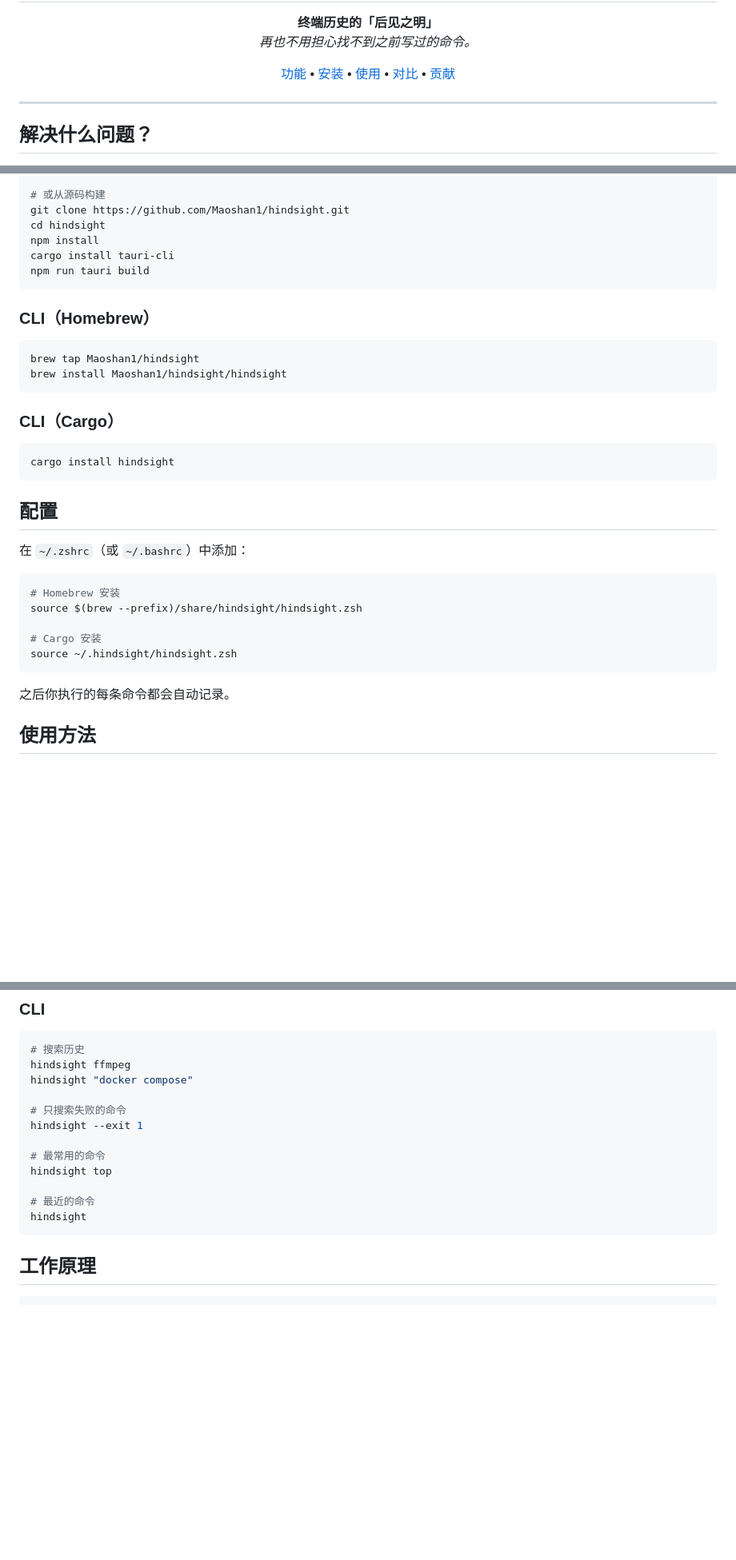
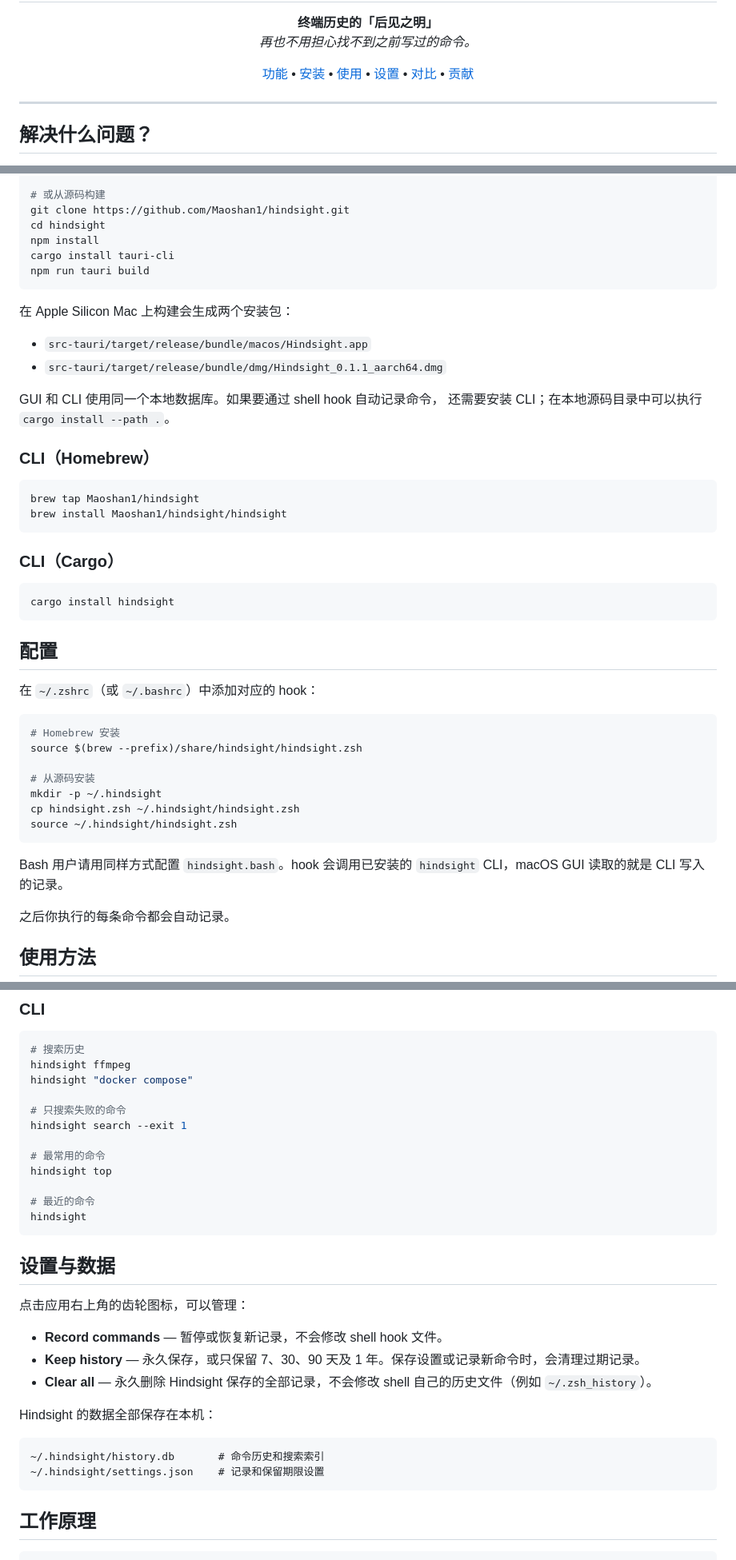
Before and after one commit to Maoshan1/hindsight, a Markdown page: README.zh-CN.md, 3 parts joined by grey strips. Shown at 80% size. GitHub-like rendering; blank space fills up the shorter version.

````diff
--- a/README.zh-CN.md
+++ b/README.zh-CN.md
@@ -13,6 +13,7 @@
   <a href="#功能特性">功能</a> •
   <a href="#安装">安装</a> •
   <a href="#使用方法">使用</a> •
+  <a href="#设置与数据">设置</a> •
   <a href="#对比">对比</a> •
   <a href="#贡献">贡献</a>
 </p>
@@ -53,6 +56,14 @@ cargo install tauri-cli
 npm run tauri build
 ```
 
+在 Apple Silicon Mac 上构建会生成两个安装包：
+
+- `src-tauri/target/release/bundle/macos/Hindsight.app`
+- `src-tauri/target/release/bundle/dmg/Hindsight_0.1.1_aarch64.dmg`
+
+GUI 和 CLI 使用同一个本地数据库。如果要通过 shell hook 自动记录命令，
+还需要安装 CLI；在本地源码目录中可以执行 `cargo install --path .`。
+
 ### CLI（Homebrew）
 
 ```bash
@@ -68,15 +79,20 @@ cargo install hindsight
 
 ## 配置
 
-在 `~/.zshrc`（或 `~/.bashrc`）中添加：
+在 `~/.zshrc`（或 `~/.bashrc`）中添加对应的 hook：
 
 ```bash
 # Homebrew 安装
 source $(brew --prefix)/share/hindsight/hindsight.zsh
 
-# Cargo 安装
+# 从源码安装
+mkdir -p ~/.hindsight
+cp hindsight.zsh ~/.hindsight/hindsight.zsh
 source ~/.hindsight/hindsight.zsh
 ```
+
+Bash 用户请用同样方式配置 `hindsight.bash`。hook 会调用已安装的
+`hindsight` CLI，macOS GUI 读取的就是 CLI 写入的记录。
 
 之后你执行的每条命令都会自动记录。
 
@@ -102,13 +118,28 @@ hindsight ffmpeg
 hindsight "docker compose"
 
 # 只搜索失败的命令
-hindsight --exit 1
+hindsight search --exit 1
 
 # 最常用的命令
 hindsight top
 
 # 最近的命令
 hindsight
+```
+
+## 设置与数据
+
+点击应用右上角的齿轮图标，可以管理：
+
+- **Record commands** — 暂停或恢复新记录，不会修改 shell hook 文件。
+- **Keep history** — 永久保存，或只保留 7、30、90 天及 1 年。保存设置或记录新命令时，会清理过期记录。
+- **Clear all** — 永久删除 Hindsight 保存的全部记录，不会修改 shell 自己的历史文件（例如 `~/.zsh_history`）。
+
+Hindsight 的数据全部保存在本机：
+
+```text
+~/.hindsight/history.db       # 命令历史和搜索索引
+~/.hindsight/settings.json    # 记录和保留期限设置
 ```
 
 ## 工作原理
````
Also changed, not shown: other parts of README.zh-CN.md (+18 -1 lines), README.md (+54 -4 lines).
